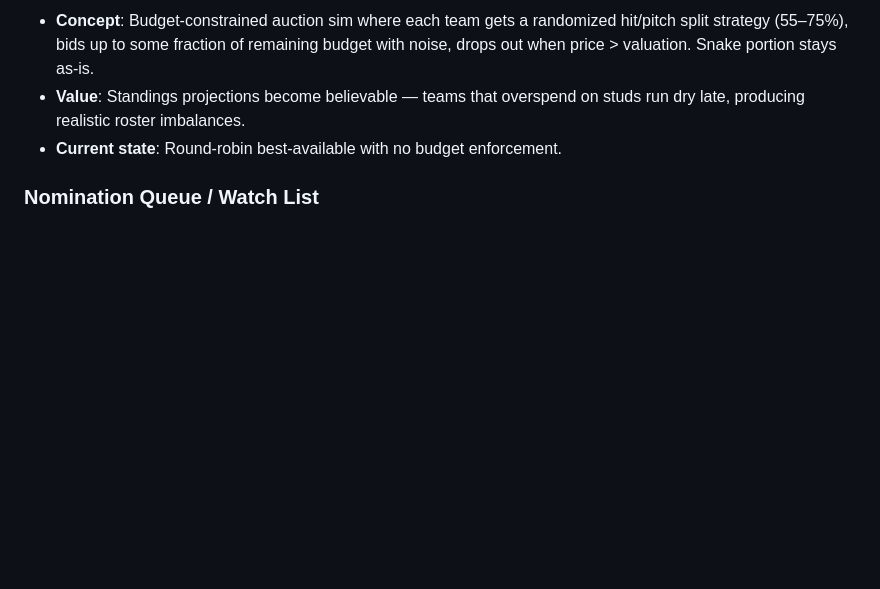
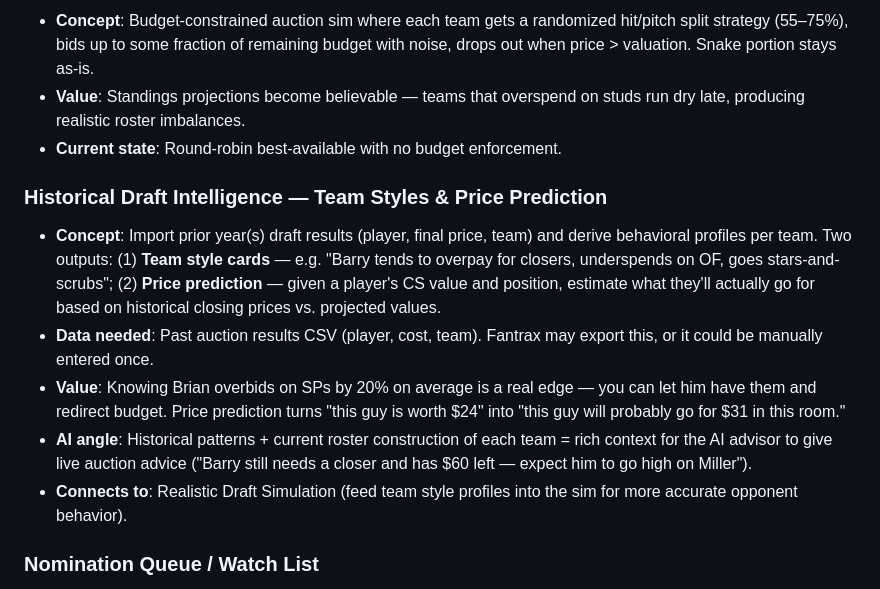
Before and after one commit to crglaser/FantasyAuction, a Markdown page: docs/BACKLOG.md, the part around the change. Drawn GitHub-style; blank space fills up the shorter version.

Commit message:
Backlog: historical draft intelligence — team styles and price prediction

```diff
--- a/docs/BACKLOG.md
+++ b/docs/BACKLOG.md
@@ -57,6 +57,13 @@ This document tracks planned features and data integrity improvements for the Te
 - **Value**: Standings projections become believable — teams that overspend on studs run dry late, producing realistic roster imbalances.
 - **Current state**: Round-robin best-available with no budget enforcement.
 
+### Historical Draft Intelligence — Team Styles & Price Prediction
+- **Concept**: Import prior year(s) draft results (player, final price, team) and derive behavioral profiles per team. Two outputs: (1) **Team style cards** — e.g. "Barry tends to overpay for closers, underspends on OF, goes stars-and-scrubs"; (2) **Price prediction** — given a player's CS value and position, estimate what they'll actually go for based on historical closing prices vs. projected values.
+- **Data needed**: Past auction results CSV (player, cost, team). Fantrax may export this, or it could be manually entered once.
+- **Value**: Knowing Brian overbids on SPs by 20% on average is a real edge — you can let him have them and redirect budget. Price prediction turns "this guy is worth $24" into "this guy will probably go for $31 in this room."
+- **AI angle**: Historical patterns + current roster construction of each team = rich context for the AI advisor to give live auction advice ("Barry still needs a closer and has $60 left — expect him to go high on Miller").
+- **Connects to**: Realistic Draft Simulation (feed team style profiles into the sim for more accurate opponent behavior).
+
 ### Nomination Queue / Watch List
 - **Concept**: Mark players as "want to nominate" or "watching" with a priority order. Surface as a sidebar or dedicated view during the draft.
 - **Value**: In the chaos of a live auction you lose track of which players to nominate next. A queue lets you plan 3–4 nominations ahead.
```
